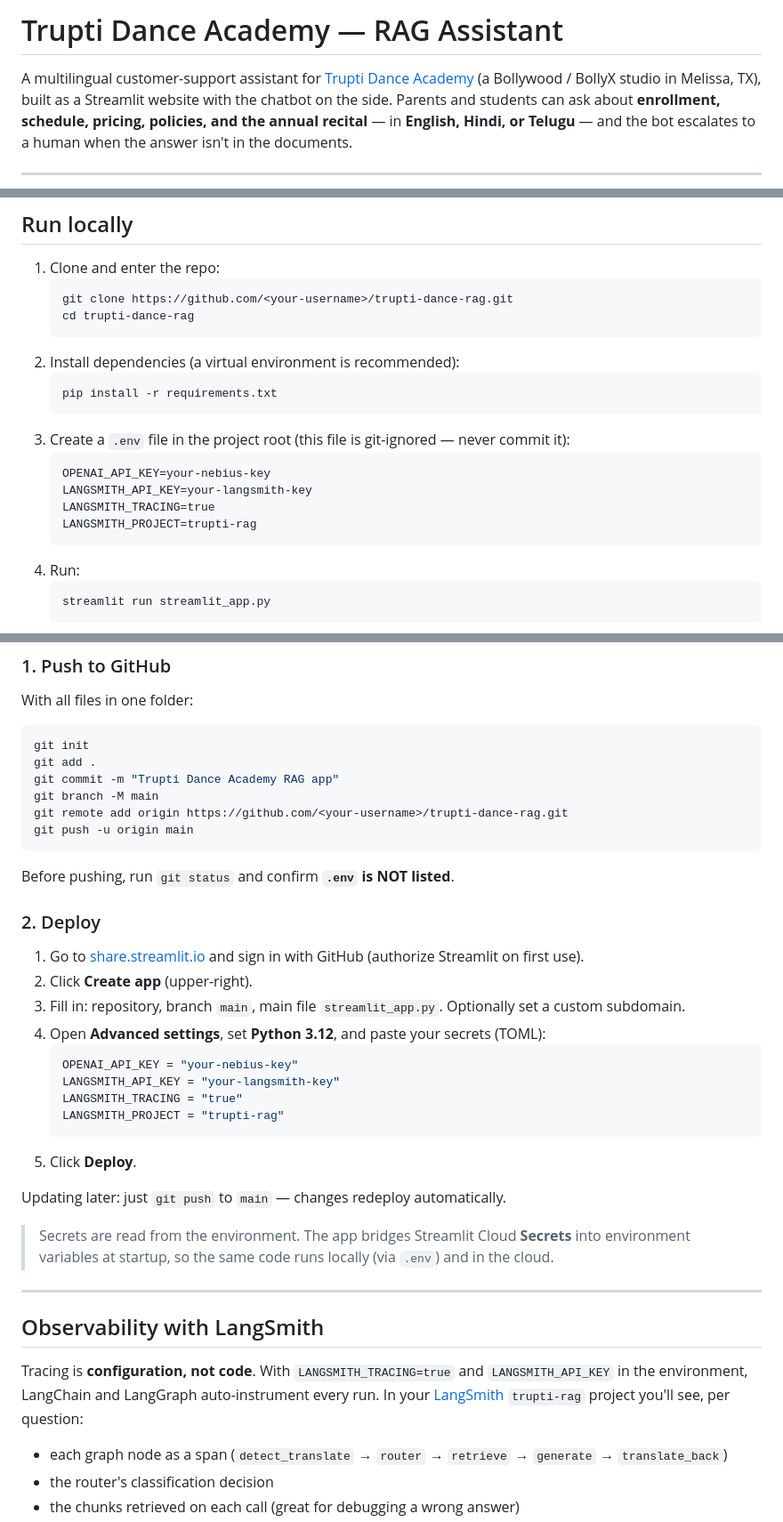
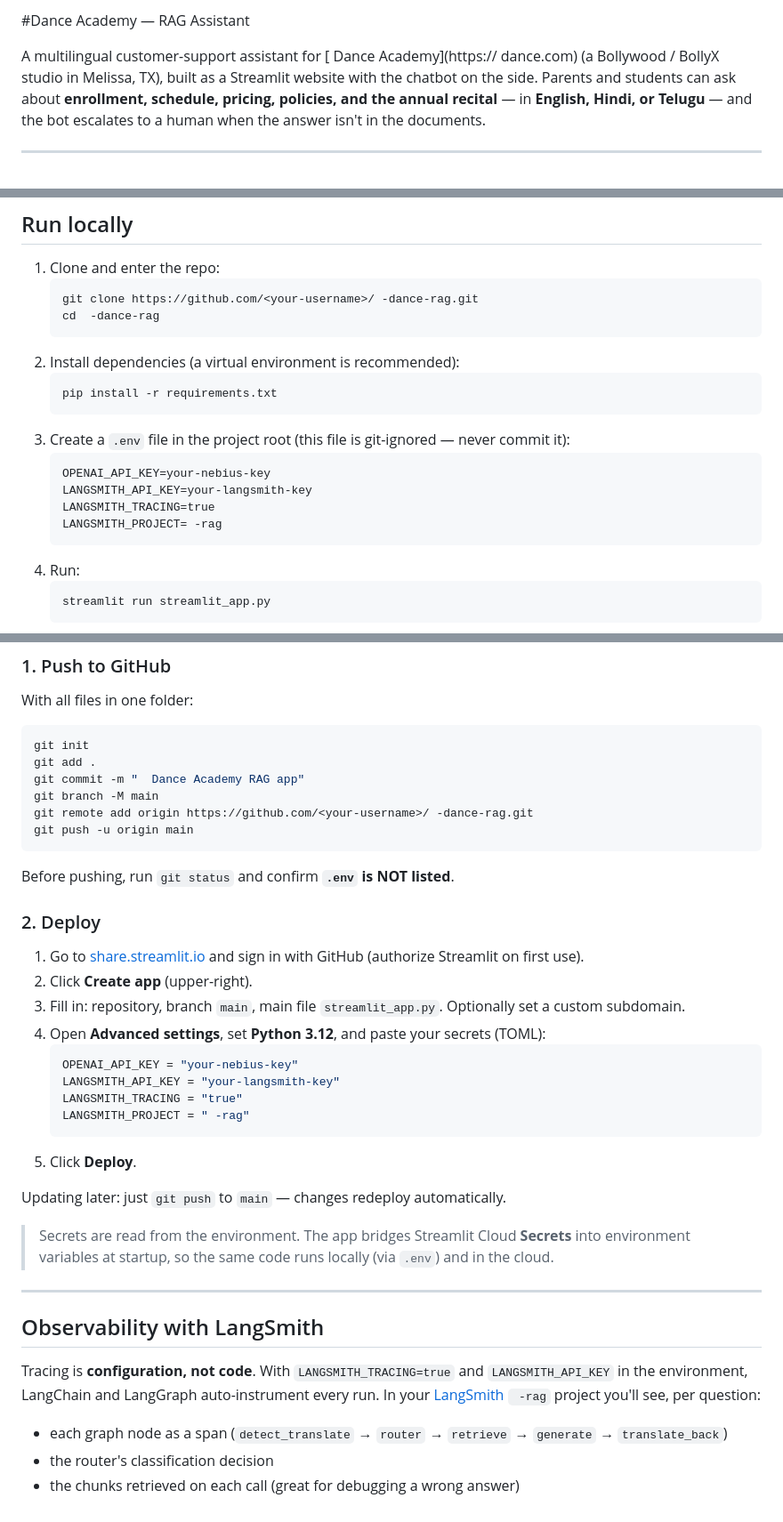
Before and after one commit to prasadrevens/genai-wk2-rag-chatbot, a Markdown page: README.md, 3 parts joined by grey strips. Shown at 89% size. Rendered like a GitHub page.

Commit message:
Update README for Dance Academy RAG Assistant

````diff
--- a/README.md
+++ b/README.md
@@ -1,6 +1,6 @@
-# Trupti Dance Academy — RAG Assistant
+#Dance Academy — RAG Assistant
 
-A multilingual customer-support assistant for [Trupti Dance Academy](https://truptidance.com)
+A multilingual customer-support assistant for [  Dance Academy](https:// dance.com)
 (a Bollywood / BollyX studio in Melissa, TX), built as a Streamlit website with the chatbot
 on the side. Parents and students can ask about **enrollment, schedule, pricing, policies, and
 the annual recital** — in **English, Hindi, or Telugu** — and the bot escalates to a human when
@@ -47,8 +47,8 @@ requirements.txt                 # pinned dependencies
 
 1. Clone and enter the repo:
    ```bash
-   git clone https://github.com/<your-username>/trupti-dance-rag.git
-   cd trupti-dance-rag
+   git clone https://github.com/<your-username>/ -dance-rag.git
+   cd  -dance-rag
    ```
 2. Install dependencies (a virtual environment is recommended):
    ```bash
@@ -59,7 +59,7 @@ requirements.txt                 # pinned dependencies
    OPENAI_API_KEY=your-nebius-key
    LANGSMITH_API_KEY=your-langsmith-key
    LANGSMITH_TRACING=true
-   LANGSMITH_PROJECT=trupti-rag
+   LANGSMITH_PROJECT= -rag
    ```
 4. Run:
    ```bash
@@ -79,9 +79,9 @@ With all files in one folder:
 ```bash
 git init
 git add .
-git commit -m "Trupti Dance Academy RAG app"
+git commit -m "  Dance Academy RAG app"
 git branch -M main
-git remote add origin https://github.com/<your-username>/trupti-dance-rag.git
+git remote add origin https://github.com/<your-username>/ -dance-rag.git
 git push -u origin main
 ```
 
@@ -97,7 +97,7 @@ Before pushing, run `git status` and confirm **`.env` is NOT listed**.
    OPENAI_API_KEY = "your-nebius-key"
    LANGSMITH_API_KEY = "your-langsmith-key"
    LANGSMITH_TRACING = "true"
-   LANGSMITH_PROJECT = "trupti-rag"
+   LANGSMITH_PROJECT = " -rag"
    ```
 5. Click **Deploy**.
 
@@ -112,7 +112,7 @@ Updating later: just `git push` to `main` — changes redeploy automatically.
 
 Tracing is **configuration, not code**. With `LANGSMITH_TRACING=true` and `LANGSMITH_API_KEY`
 in the environment, LangChain and LangGraph auto-instrument every run. In your
-[LangSmith](https://smith.langchain.com) `trupti-rag` project you'll see, per question:
+[LangSmith](https://smith.langchain.com) ` -rag` project you'll see, per question:
 
 - each graph node as a span (`detect_translate` → `router` → `retrieve` → `generate` → `translate_back`)
 - the router's classification decision
````
